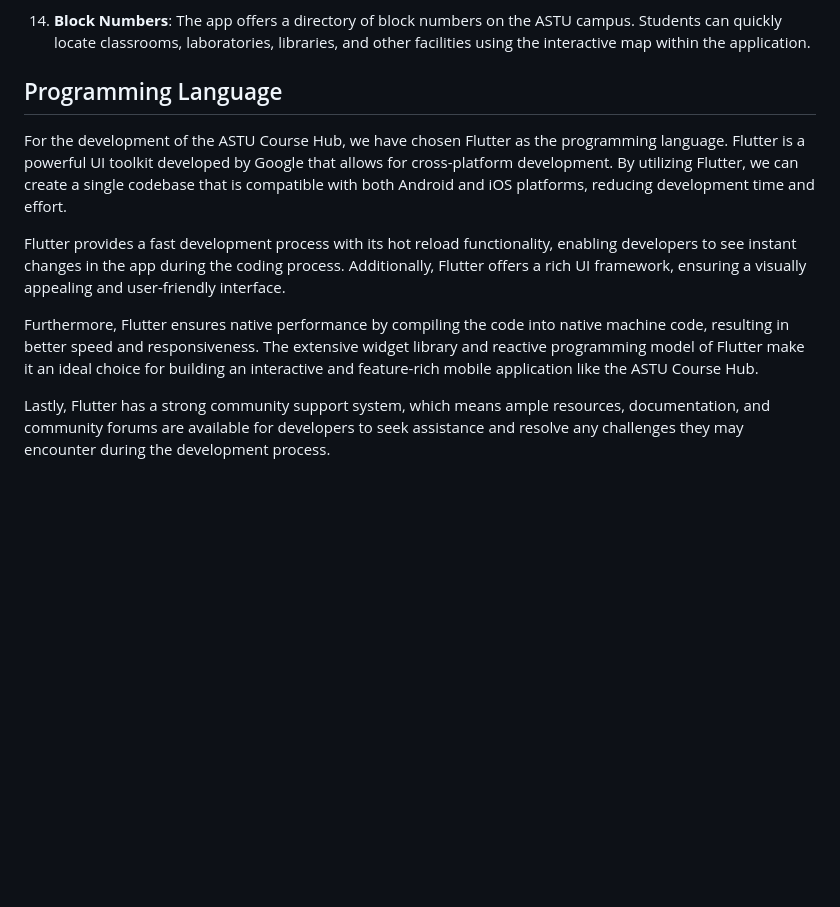
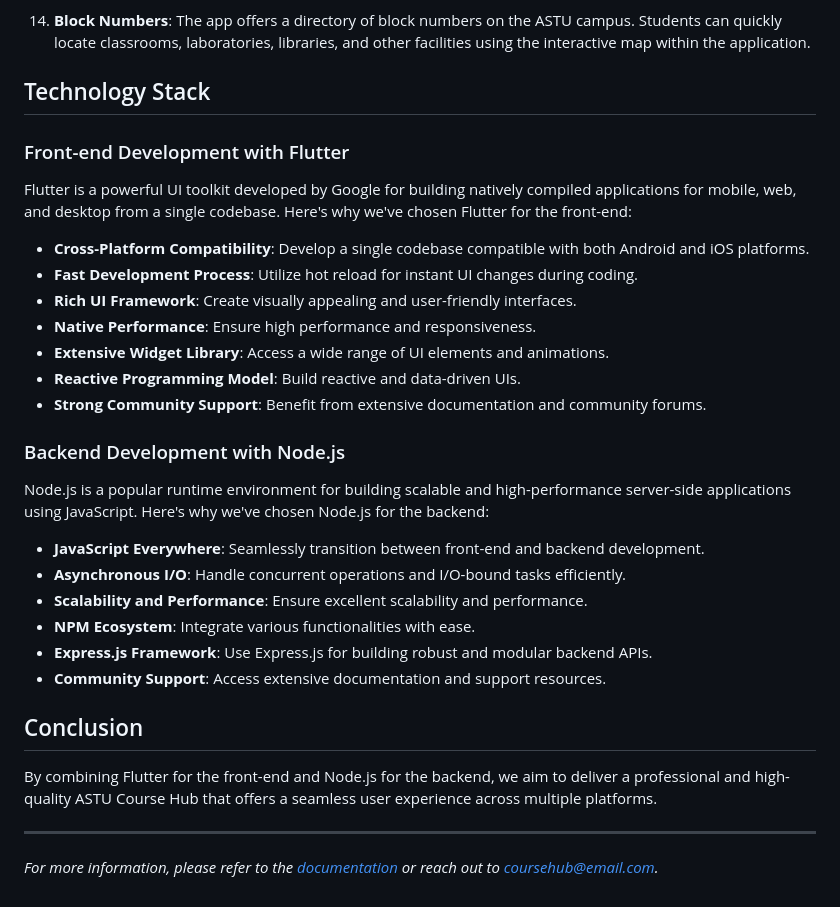
Before and after one commit to kika1s1/CourseHub, a Markdown page: README.md, the part around the change. Drawn GitHub-style; blank space fills up the shorter version.

Commit message:
read is updated

```diff
--- a/README.md
+++ b/README.md
@@ -32,12 +32,35 @@ Course Hub is a mobile application designed specifically for ASTU students, offe
 
 14. **Block Numbers**: The app offers a directory of block numbers on the ASTU campus. Students can quickly locate classrooms, laboratories, libraries, and other facilities using the interactive map within the application.
 
-## Programming Language
+## Technology Stack
 
-For the development of the ASTU Course Hub, we have chosen Flutter as the programming language. Flutter is a powerful UI toolkit developed by Google that allows for cross-platform development. By utilizing Flutter, we can create a single codebase that is compatible with both Android and iOS platforms, reducing development time and effort.
+### Front-end Development with Flutter
 
-Flutter provides a fast development process with its hot reload functionality, enabling developers to see instant changes in the app during the coding process. Additionally, Flutter offers a rich UI framework, ensuring a visually appealing and user-friendly interface.
+Flutter is a powerful UI toolkit developed by Google for building natively compiled applications for mobile, web, and desktop from a single codebase. Here's why we've chosen Flutter for the front-end:
 
-Furthermore, Flutter ensures native performance by compiling the code into native machine code, resulting in better speed and responsiveness. The extensive widget library and reactive programming model of Flutter make it an ideal choice for building an interactive and feature-rich mobile application like the ASTU Course Hub.
+- **Cross-Platform Compatibility**: Develop a single codebase compatible with both Android and iOS platforms.
+- **Fast Development Process**: Utilize hot reload for instant UI changes during coding.
+- **Rich UI Framework**: Create visually appealing and user-friendly interfaces.
+- **Native Performance**: Ensure high performance and responsiveness.
+- **Extensive Widget Library**: Access a wide range of UI elements and animations.
+- **Reactive Programming Model**: Build reactive and data-driven UIs.
+- **Strong Community Support**: Benefit from extensive documentation and community forums.
 
-Lastly, Flutter has a strong community support system, which means ample resources, documentation, and community forums are available for developers to seek assistance and resolve any challenges they may encounter during the development process.
+### Backend Development with Node.js
+
+Node.js is a popular runtime environment for building scalable and high-performance server-side applications using JavaScript. Here's why we've chosen Node.js for the backend:
+
+- **JavaScript Everywhere**: Seamlessly transition between front-end and backend development.
+- **Asynchronous I/O**: Handle concurrent operations and I/O-bound tasks efficiently.
+- **Scalability and Performance**: Ensure excellent scalability and performance.
+- **NPM Ecosystem**: Integrate various functionalities with ease.
+- **Express.js Framework**: Use Express.js for building robust and modular backend APIs.
+- **Community Support**: Access extensive documentation and support resources.
+
+## Conclusion
+
+By combining Flutter for the front-end and Node.js for the backend, we aim to deliver a professional and high-quality ASTU Course Hub that offers a seamless user experience across multiple platforms.
+
+---
+
+_For more information, please refer to the [documentation](docs/) or reach out to [coursehub@email.com](mailto:tamiratkebede120@email.com)._
```
